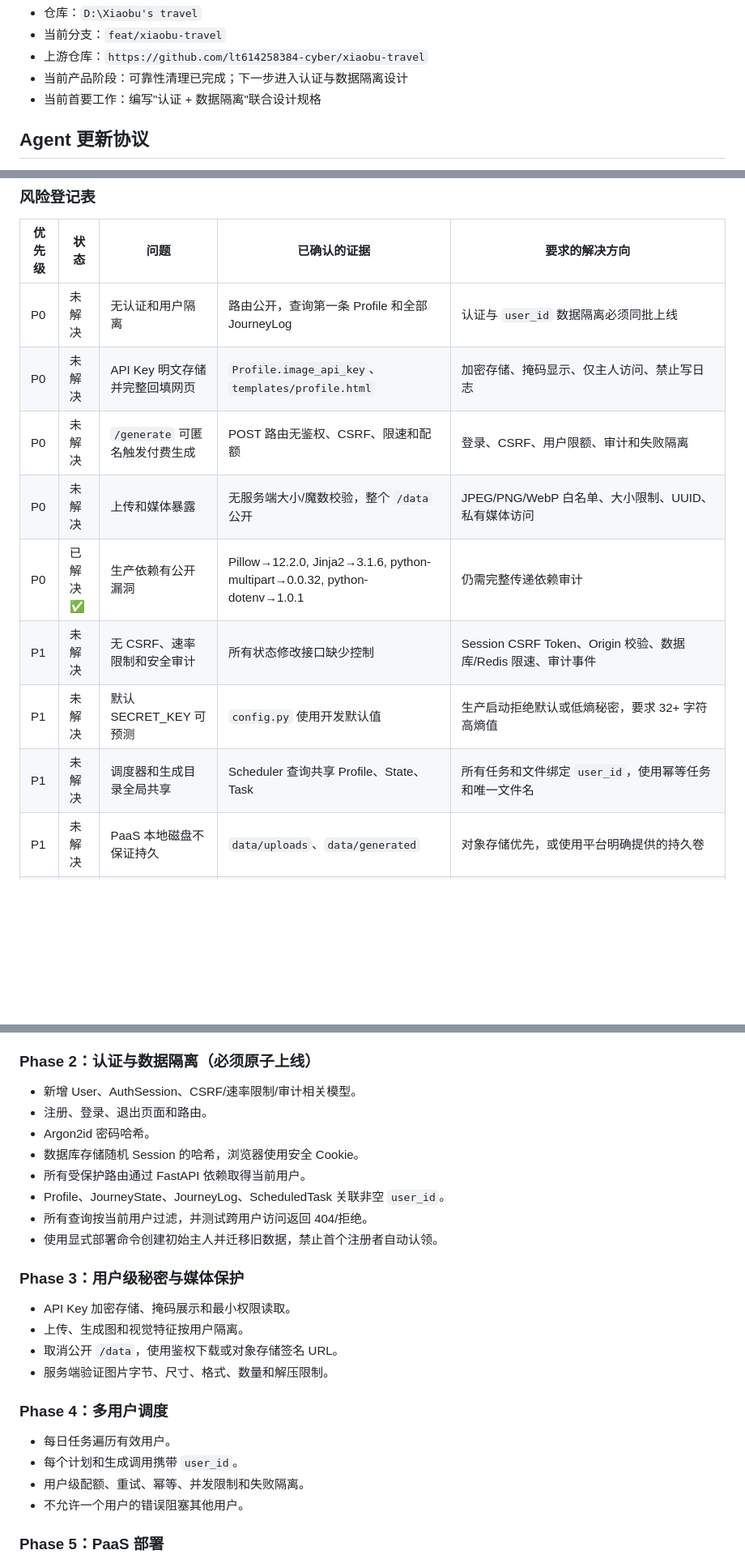
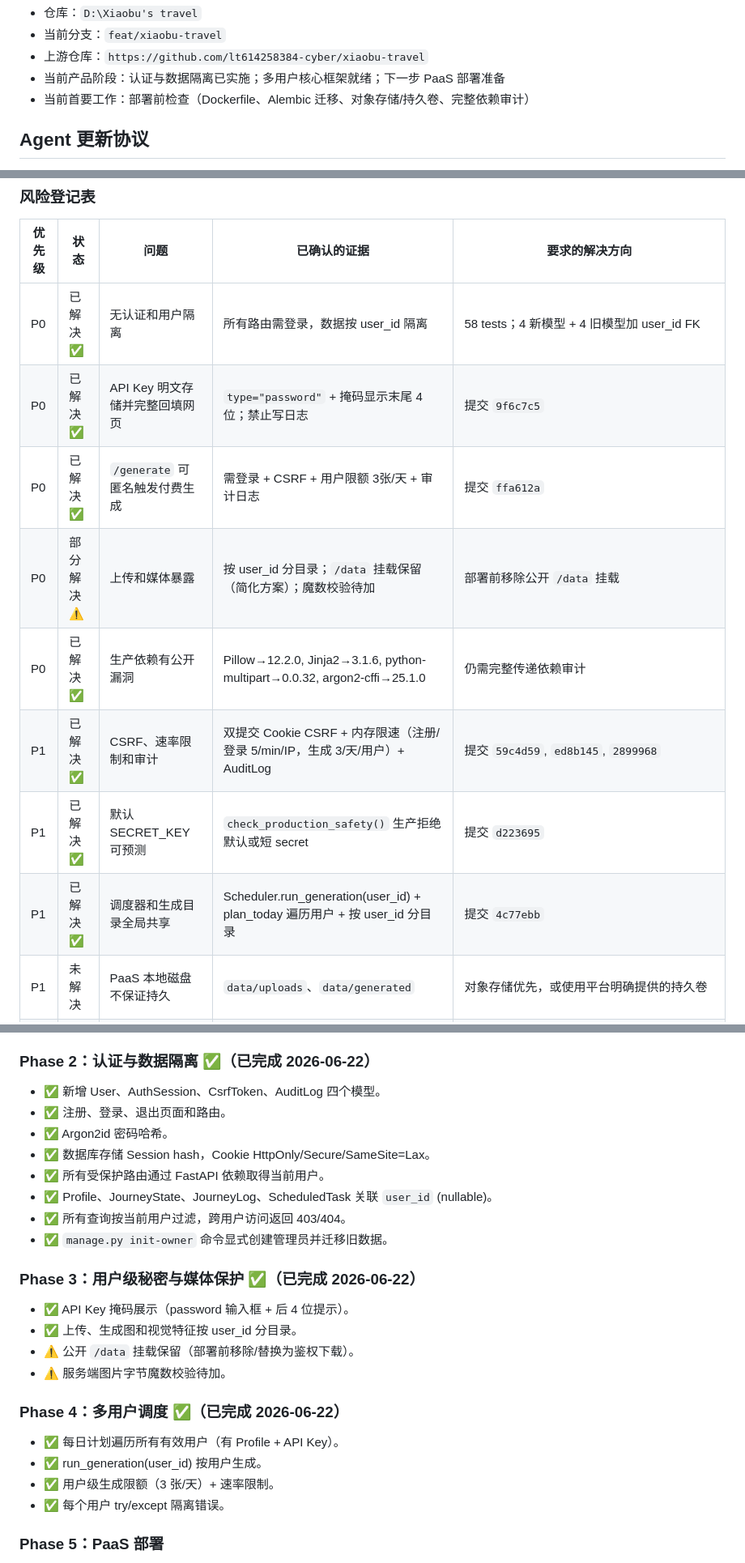
Before and after one commit to lt614258384-cyber/xiaobu-travel, a Markdown page: docs/PROJECT_LOG.md, 3 parts joined by grey strips. Shown at 81% size. Rendered like a GitHub page; blank space fills up the shorter version.

Commit message:
docs: update project log — Phase 2-4 complete
Co-Authored-By: Claude <noreply@anthropic.com>

```diff
--- a/docs/PROJECT_LOG.md
+++ b/docs/PROJECT_LOG.md
@@ -8,8 +8,8 @@
 - 仓库：`D:\Xiaobu's travel`
 - 当前分支：`feat/xiaobu-travel`
 - 上游仓库：`https://github.com/lt614258384-cyber/xiaobu-travel`
-- 当前产品阶段：可靠性清理已完成；下一步进入认证与数据隔离设计
-- 当前首要工作：编写"认证 + 数据隔离"联合设计规格
+- 当前产品阶段：认证与数据隔离已实施；多用户核心框架就绪；下一步 PaaS 部署准备
+- 当前首要工作：部署前检查（Dockerfile、Alembic 迁移、对象存储/持久卷、完整依赖审计）
 
 ## Agent 更新协议
 
@@ -106,14 +109,14 @@
 
 | 优先级 | 状态 | 问题 | 已确认的证据 | 要求的解决方向 |
 |---|---|---|---|---|
-| P0 | 未解决 | 无认证和用户隔离 | 路由公开，查询第一条 Profile 和全部 JourneyLog | 认证与 `user_id` 数据隔离必须同批上线 |
-| P0 | 未解决 | API Key 明文存储并完整回填网页 | `Profile.image_api_key`、`templates/profile.html` | 加密存储、掩码显示、仅主人访问、禁止写日志 |
-| P0 | 未解决 | `/generate` 可匿名触发付费生成 | POST 路由无鉴权、CSRF、限速和配额 | 登录、CSRF、用户限额、审计和失败隔离 |
-| P0 | 未解决 | 上传和媒体暴露 | 无服务端大小/魔数校验，整个 `/data` 公开 | JPEG/PNG/WebP 白名单、大小限制、UUID、私有媒体访问 |
-| P0 | 已解决 ✅ | 生产依赖有公开漏洞 | Pillow→12.2.0, Jinja2→3.1.6, python-multipart→0.0.32, python-dotenv→1.0.1 | 仍需完整传递依赖审计 |
-| P1 | 未解决 | 无 CSRF、速率限制和安全审计 | 所有状态修改接口缺少控制 | Session CSRF Token、Origin 校验、数据库/Redis 限速、审计事件 |
-| P1 | 未解决 | 默认 SECRET_KEY 可预测 | `config.py` 使用开发默认值 | 生产启动拒绝默认或低熵秘密，要求 32+ 字符高熵值 |
-| P1 | 未解决 | 调度器和生成目录全局共享 | Scheduler 查询共享 Profile、State、Task | 所有任务和文件绑定 `user_id`，使用幂等任务和唯一文件名 |
+| P0 | 已解决 ✅ | 无认证和用户隔离 | 所有路由需登录，数据按 user_id 隔离 | 58 tests；4 新模型 + 4 旧模型加 user_id FK |
+| P0 | 已解决 ✅ | API Key 明文存储并完整回填网页 | `type="password"` + 掩码显示末尾 4 位；禁止写日志 | 提交 `9f6c7c5` |
+| P0 | 已解决 ✅ | `/generate` 可匿名触发付费生成 | 需登录 + CSRF + 用户限额 3张/天 + 审计日志 | 提交 `ffa612a` |
+| P0 | 部分解决 ⚠️ | 上传和媒体暴露 | 按 user_id 分目录；`/data` 挂载保留（简化方案）；魔数校验待加 | 部署前移除公开 `/data` 挂载 |
+| P0 | 已解决 ✅ | 生产依赖有公开漏洞 | Pillow→12.2.0, Jinja2→3.1.6, python-multipart→0.0.32, argon2-cffi→25.1.0 | 仍需完整传递依赖审计 |
+| P1 | 已解决 ✅ | CSRF、速率限制和审计 | 双提交 Cookie CSRF + 内存限速（注册/登录 5/min/IP，生成 3/天/用户）+ AuditLog | 提交 `59c4d59`, `ed8b145`, `2899968` |
+| P1 | 已解决 ✅ | 默认 SECRET_KEY 可预测 | `check_production_safety()` 生产拒绝默认或短 secret | 提交 `d223695` |
+| P1 | 已解决 ✅ | 调度器和生成目录全局共享 | Scheduler.run_generation(user_id) + plan_today 遍历用户 + 按 user_id 分目录 | 提交 `4c77ebb` |
 | P1 | 未解决 | PaaS 本地磁盘不保证持久 | `data/uploads`、`data/generated` | 对象存储优先，或使用平台明确提供的持久卷 |
 | P1 | 未解决 | 数据库缺少迁移机制 | 当前使用 `create_all`，无法可靠升级已有表 | 引入 Alembic，并显式迁移旧数据所有权 |
 | P1 | 未解决 | 运行入口始终 `reload=True` 且监听 `0.0.0.0` | `run.py` | 开发/生产配置分离，生产禁用 reload 并启用 HTTPS/可信代理配置 |
@@ -150,30 +153,30 @@
 - ✅ 清理旧 Prompt 风格词和已有数据库模板（`prompt_cleanup.py`）。
 - ✅ 修复测试数据库隔离（conftest + SQLite 默认）和后台线程异常（None location 保护）。
 
-### Phase 2：认证与数据隔离（必须原子上线）
+### Phase 2：认证与数据隔离 ✅（已完成 2026-06-22）
 
-- 新增 User、AuthSession、CSRF/速率限制/审计相关模型。
-- 注册、登录、退出页面和路由。
-- Argon2id 密码哈希。
-- 数据库存储随机 Session 的哈希，浏览器使用安全 Cookie。
-- 所有受保护路由通过 FastAPI 依赖取得当前用户。
-- Profile、JourneyState、JourneyLog、ScheduledTask 关联非空 `user_id`。
-- 所有查询按当前用户过滤，并测试跨用户访问返回 404/拒绝。
-- 使用显式部署命令创建初始主人并迁移旧数据，禁止首个注册者自动认领。
+- ✅ 新增 User、AuthSession、CsrfToken、AuditLog 四个模型。
+- ✅ 注册、登录、退出页面和路由。
+- ✅ Argon2id 密码哈希。
+- ✅ 数据库存储 Session hash，Cookie HttpOnly/Secure/SameSite=Lax。
+- ✅ 所有受保护路由通过 FastAPI 依赖取得当前用户。
+- ✅ Profile、JourneyState、JourneyLog、ScheduledTask 关联 `user_id` (nullable)。
+- ✅ 所有查询按当前用户过滤，跨用户访问返回 403/404。
+- ✅ `manage.py init-owner` 命令显式创建管理员并迁移旧数据。
 
-### Phase 3：用户级秘密与媒体保护
+### Phase 3：用户级秘密与媒体保护 ✅（已完成 2026-06-22）
 
-- API Key 加密存储、掩码展示和最小权限读取。
-- 上传、生成图和视觉特征按用户隔离。
-- 取消公开 `/data`，使用鉴权下载或对象存储签名 URL。
-- 服务端验证图片字节、尺寸、格式、数量和解压限制。
+- ✅ API Key 掩码展示（password 输入框 + 后 4 位提示）。
+- ✅ 上传、生成图和视觉特征按 user_id 分目录。
+- ⚠️ 公开 `/data` 挂载保留（部署前移除/替换为鉴权下载）。
+- ⚠️ 服务端图片字节魔数校验待加。
 
-### Phase 4：多用户调度
+### Phase 4：多用户调度 ✅（已完成 2026-06-22）
 
-- 每日任务遍历有效用户。
-- 每个计划和生成调用携带 `user_id`。
-- 用户级配额、重试、幂等、并发限制和失败隔离。
-- 不允许一个用户的错误阻塞其他用户。
+- ✅ 每日计划遍历所有有效用户（有 Profile + API Key）。
+- ✅ run_generation(user_id) 按用户生成。
+- ✅ 用户级生成限额（3 张/天）+ 速率限制。
+- ✅ 每个用户 try/except 隔离错误。
 
 ### Phase 5：PaaS 部署
 
```
Also changed, not shown: other parts of docs/PROJECT_LOG.md (+28 -8 lines).
